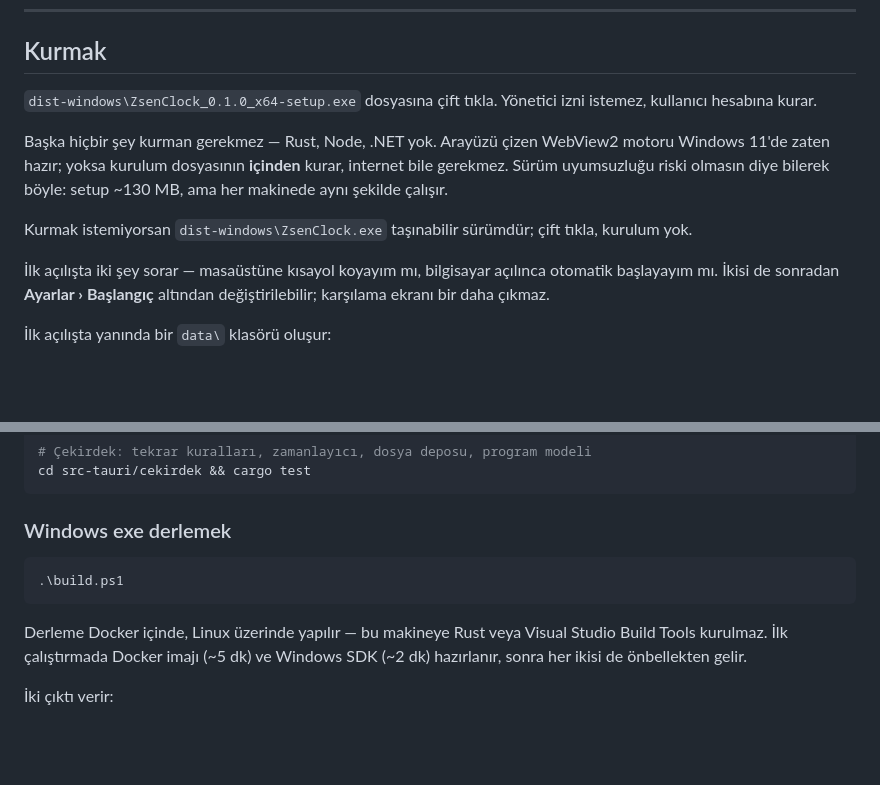
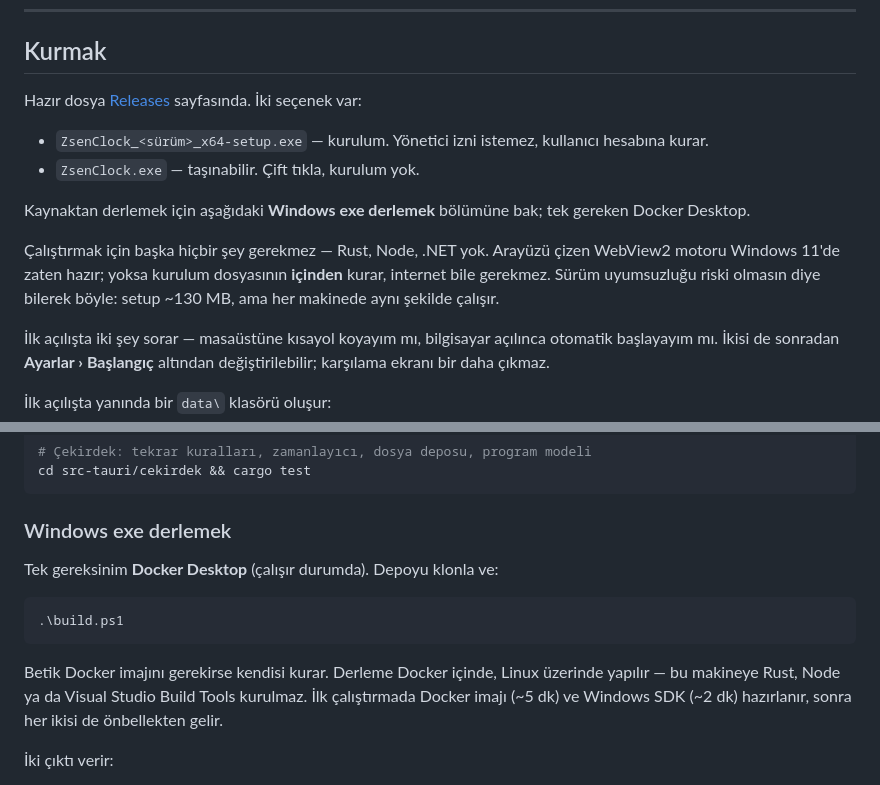
Before and after one commit to OuzOzsn/zsen-clock, a Markdown page: README.md, 2 parts joined by grey strips. Rendered like a GitHub page; blank space fills up the shorter version.

Commit message:
README: klonlayan kisi icin kurulum adimlarini duzelt
"Kurmak" bolumu dist-windows/ altindaki dosyaya isaret ediyordu; o klasor
gitignore'da, yani taze klonda yok. Artik Releases'i gosteriyor ve kaynaktan
derlemenin tek gereksinimini (Docker Desktop) soyluyor.

Co-Authored-By: Claude Opus 5 <noreply@anthropic.com>

````diff
--- a/README.md
+++ b/README.md
@@ -20,16 +20,20 @@ Windows uygulaması. Veritabanı yok — her şey `data/` klasöründe düz JSON
 
 ## Kurmak
 
-`dist-windows\ZsenClock_0.1.0_x64-setup.exe` dosyasına çift tıkla. Yönetici
-izni istemez, kullanıcı hesabına kurar.
+Hazır dosya [Releases](https://github.com/OuzOzsn/zsen-clock/releases)
+sayfasında. İki seçenek var:
 
-Başka hiçbir şey kurman gerekmez — Rust, Node, .NET yok. Arayüzü çizen
-WebView2 motoru Windows 11'de zaten hazır; yoksa kurulum dosyasının **içinden**
-kurar, internet bile gerekmez. Sürüm uyumsuzluğu riski olmasın diye bilerek
+- `ZsenClock_<sürüm>_x64-setup.exe` — kurulum. Yönetici izni istemez,
+  kullanıcı hesabına kurar.
+- `ZsenClock.exe` — taşınabilir. Çift tıkla, kurulum yok.
+
+Kaynaktan derlemek için aşağıdaki **Windows exe derlemek** bölümüne bak;
+tek gereken Docker Desktop.
+
+Çalıştırmak için başka hiçbir şey gerekmez — Rust, Node, .NET yok. Arayüzü
+çizen WebView2 motoru Windows 11'de zaten hazır; yoksa kurulum dosyasının
+**içinden** kurar, internet bile gerekmez. Sürüm uyumsuzluğu riski olmasın diye bilerek
 böyle: setup ~130 MB, ama her makinede aynı şekilde çalışır.
-
-Kurmak istemiyorsan `dist-windows\ZsenClock.exe` taşınabilir sürümdür; çift
-tıkla, kurulum yok.
 
 İlk açılışta iki şey sorar — masaüstüne kısayol koyayım mı, bilgisayar açılınca
 otomatik başlayayım mı. İkisi de sonradan **Ayarlar › Başlangıç** altından
@@ -183,12 +187,15 @@ cd src-tauri/cekirdek && cargo test
 
 ### Windows exe derlemek
 
+Tek gereksinim **Docker Desktop** (çalışır durumda). Depoyu klonla ve:
+
 ```powershell
 .\build.ps1
 ```
 
-Derleme Docker içinde, Linux üzerinde yapılır — bu makineye Rust veya Visual
-Studio Build Tools kurulmaz. İlk çalıştırmada Docker imajı (~5 dk) ve Windows
+Betik Docker imajını gerekirse kendisi kurar. Derleme Docker içinde, Linux
+üzerinde yapılır — bu makineye Rust, Node ya da Visual Studio Build Tools
+kurulmaz. İlk çalıştırmada Docker imajı (~5 dk) ve Windows
 SDK (~2 dk) hazırlanır, sonra her ikisi de önbellekten gelir.
 
 İki çıktı verir:
````
